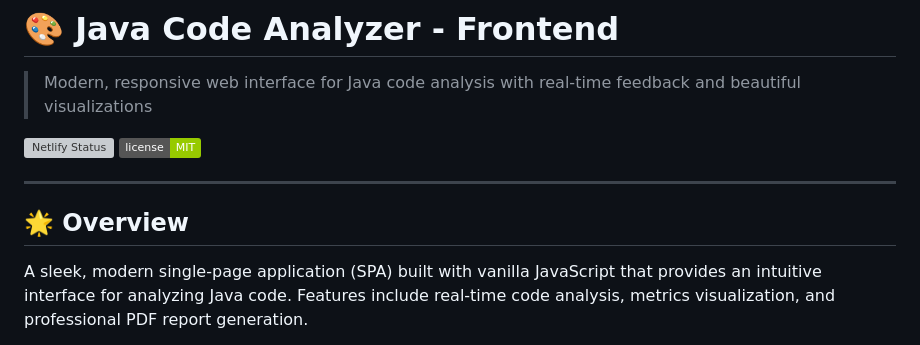
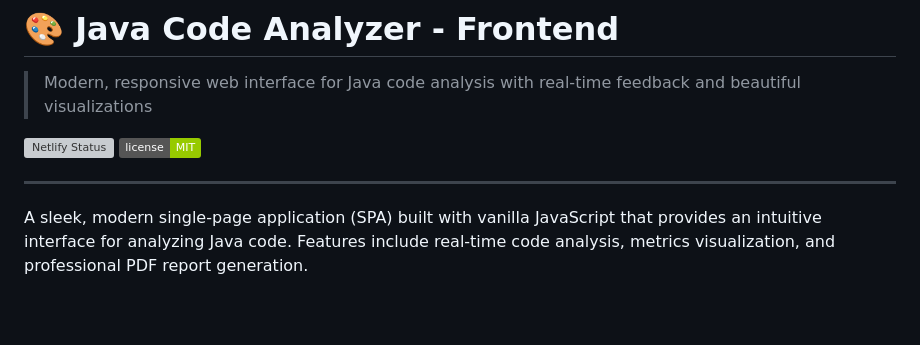
Before and after one commit to Hina7253/BMI-frontend, a Markdown page: README.md, the part around the change. Rendered like a GitHub page; badges without logos; blank space fills up the shorter version; grey boxes are pictures that could not be loaded.

```diff
--- a/README.md
+++ b/README.md
@@ -7,7 +7,7 @@
 
 ---
 
-## 🌟 Overview
+
 
 A sleek, modern single-page application (SPA) built with vanilla JavaScript that provides an intuitive interface for analyzing Java code. Features include real-time code analysis, metrics visualization, and professional PDF report generation.
 
```
